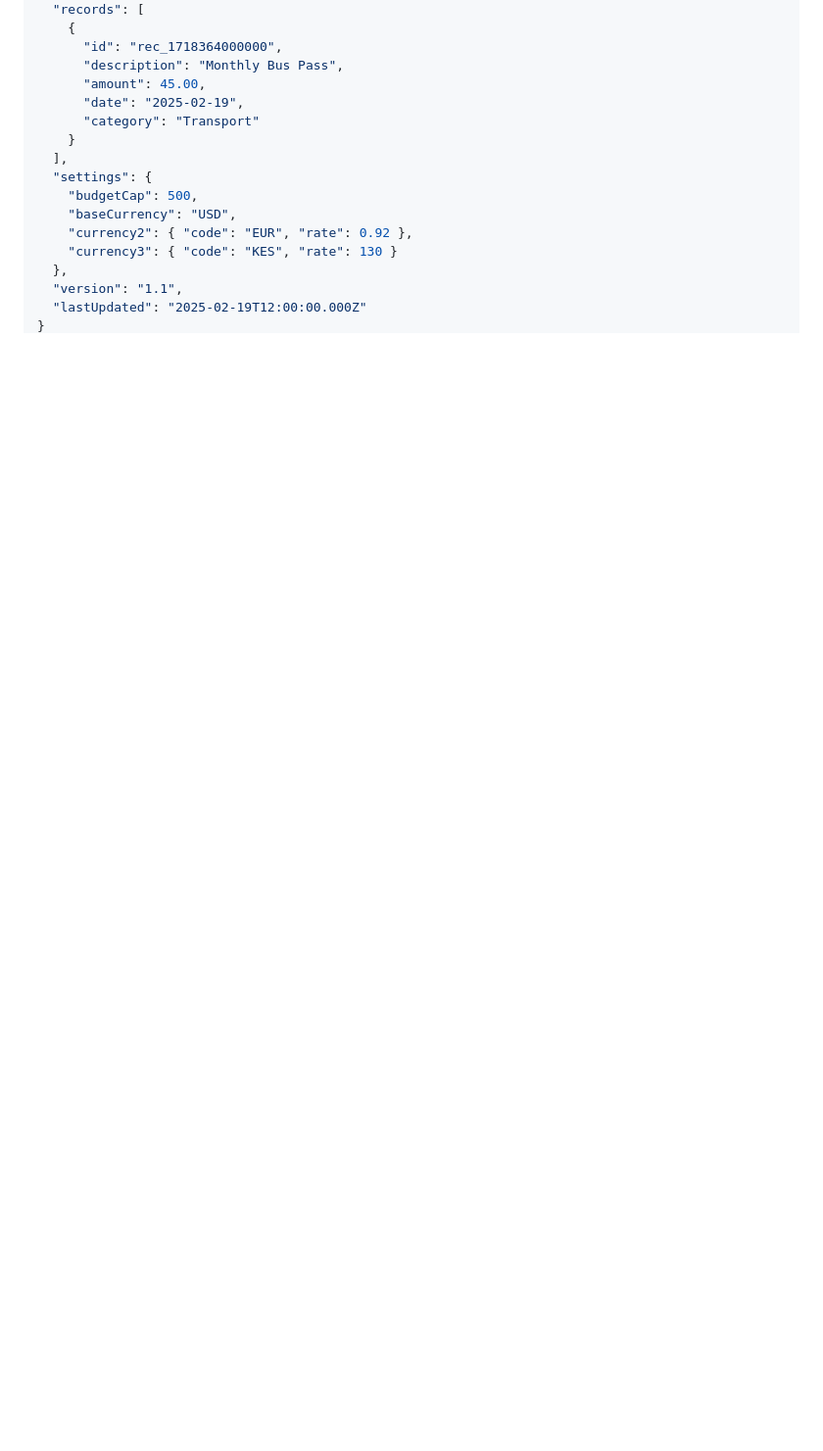
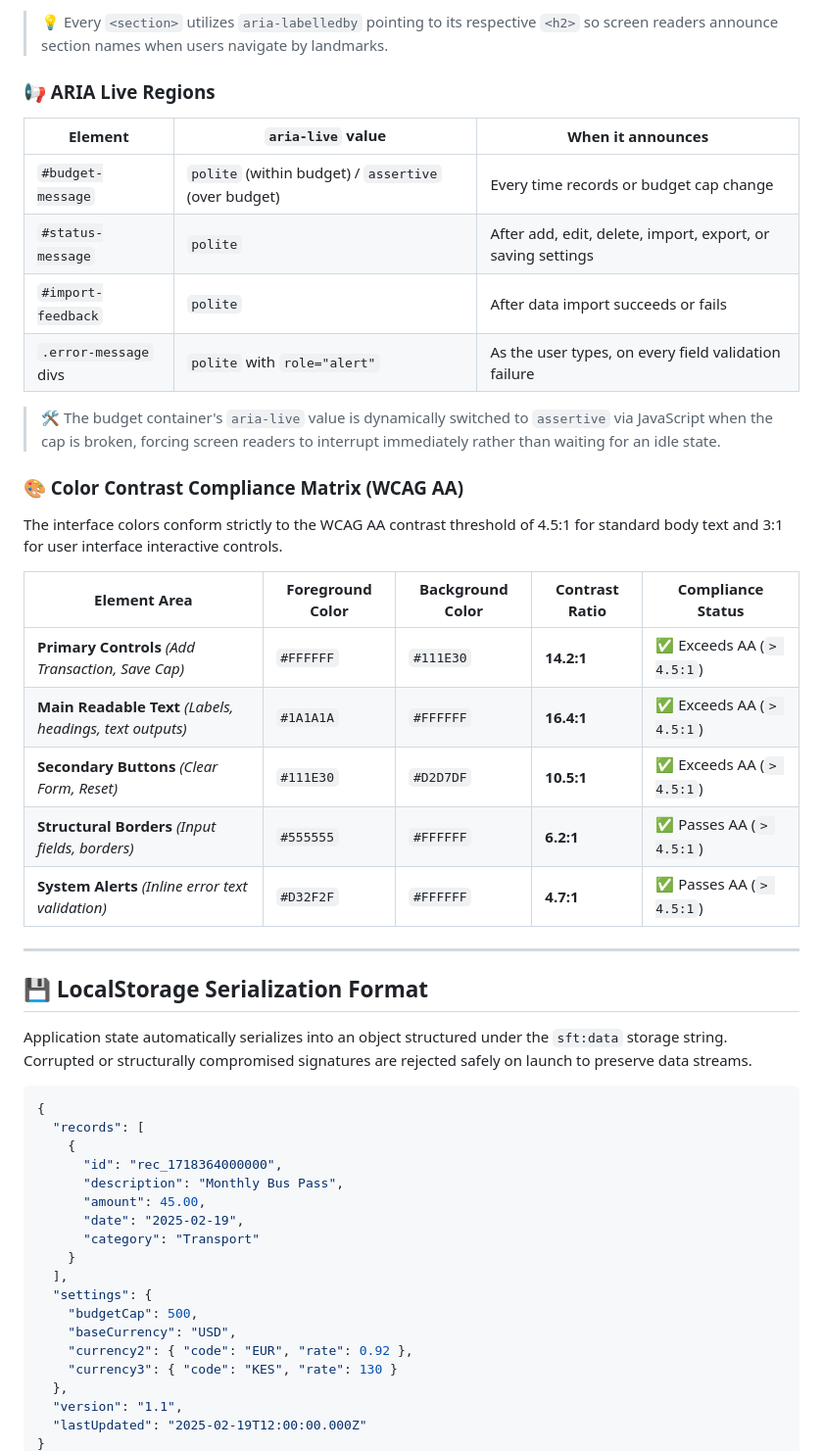
Before and after one commit to nabdurahim-art/student-finance-tracker, a Markdown page: README.md, the part around one of its changes. Shown at 98% size. Rendered like a GitHub page; blank space fills up the shorter version.

````diff
--- a/README.md
+++ b/README.md
@@ -47,3 +110,36 @@ cd student-finance-tracker
+> 💡 Every `<section>` utilizes `aria-labelledby` pointing to its respective `<h2>` so screen readers announce section names when users navigate by landmarks.
+
+### 📢 ARIA Live Regions
+
+| Element | `aria-live` value | When it announces |
+| --- | --- | --- |
+| `#budget-message` | `polite` (within budget) / `assertive` (over budget) | Every time records or budget cap change |
+| `#status-message` | `polite` | After add, edit, delete, import, export, or saving settings |
+| `#import-feedback` | `polite` | After data import succeeds or fails |
+| `.error-message` divs | `polite` with `role="alert"` | As the user types, on every field validation failure |
+
+> 🛠️ The budget container's `aria-live` value is dynamically switched to `assertive` via JavaScript when the cap is broken, forcing screen readers to interrupt immediately rather than waiting for an idle state.
+
+### 🎨 Color Contrast Compliance Matrix (WCAG AA)
+
+The interface colors conform strictly to the WCAG AA contrast threshold of 4.5:1 for standard body text and 3:1 for user interface interactive controls.
+
+| Element Area | Foreground Color | Background Color | Contrast Ratio | Compliance Status |
+| --- | --- | --- | --- | --- |
+| **Primary Controls** *(Add Transaction, Save Cap)* | `#FFFFFF` | `#111E30` | **14.2:1** | ✅ Exceeds AA (`> 4.5:1`) |
+| **Main Readable Text** *(Labels, headings, text outputs)* | `#1A1A1A` | `#FFFFFF` | **16.4:1** | ✅ Exceeds AA (`> 4.5:1`) |
+| **Secondary Buttons** *(Clear Form, Reset)* | `#111E30` | `#D2D7DF` | **10.5:1** | ✅ Exceeds AA (`> 4.5:1`) |
+| **Structural Borders** *(Input fields, borders)* | `#555555` | `#FFFFFF` | **6.2:1** | ✅ Passes AA (`> 4.5:1`) |
+| **System Alerts** *(Inline error text validation)* | `#D32F2F` | `#FFFFFF` | **4.7:1** | ✅ Passes AA (`> 4.5:1`) |
+
+---
+
+## 💾 LocalStorage Serialization Format
+
+Application state automatically serializes into an object structured under the `sft:data` storage string. Corrupted or structurally compromised signatures are rejected safely on launch to preserve data streams.
+
+```json
+{
   "records": [
     {
       "id": "rec_1718364000000",
````
Also changed, not shown: other parts of README.md (+82 -2 lines).
